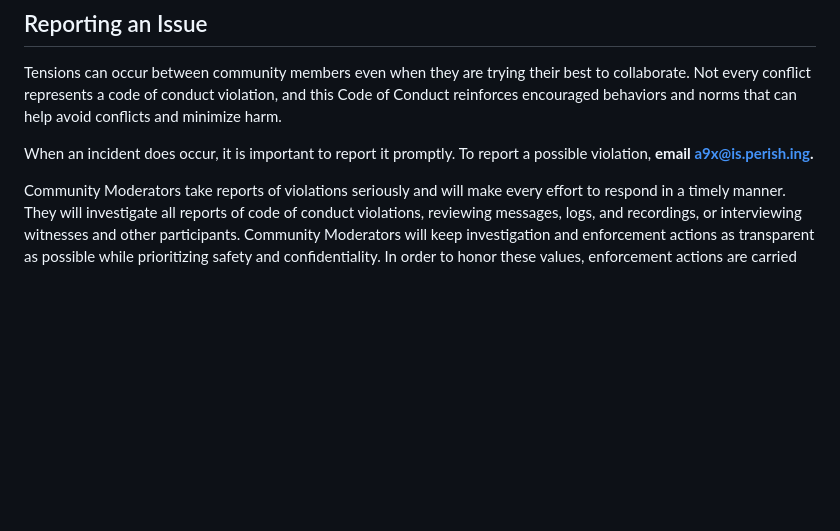
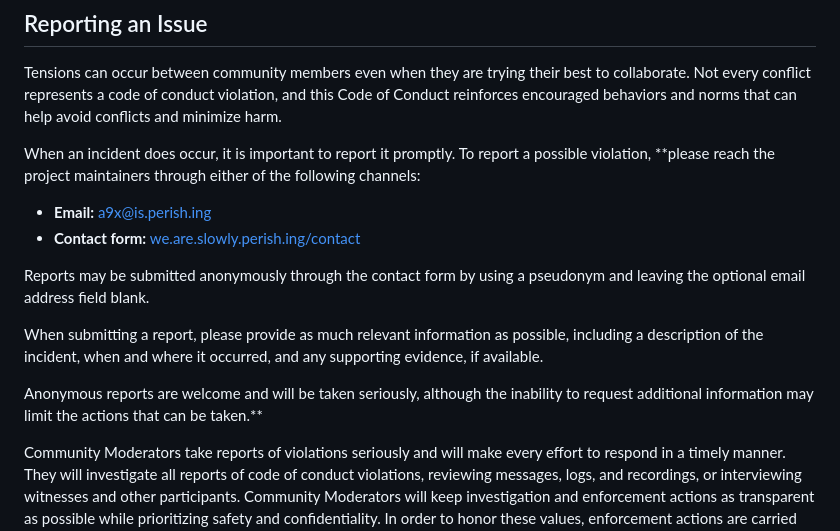
Before and after one commit to nota9x/StarryBio, a Markdown page: CODE_OF_CONDUCT.md, the part around the change. Rendered like a GitHub page; blank space fills up the shorter version.

Commit message:
docs: update Code of Conduct issue reporting guidelines
Updated reporting instructions for code of conduct violations to include multiple contact methods and emphasize anonymity.

```diff
--- a/CODE_OF_CONDUCT.md
+++ b/CODE_OF_CONDUCT.md
@@ -43,7 +43,16 @@ We agree to restrict the following behaviors in our community. Instances, threat
 
 Tensions can occur between community members even when they are trying their best to collaborate. Not every conflict represents a code of conduct violation, and this Code of Conduct reinforces encouraged behaviors and norms that can help avoid conflicts and minimize harm.
 
-When an incident does occur, it is important to report it promptly. To report a possible violation, **email [a9x@is.perish.ing](mailto:a9x@is.perish.ing).**
+When an incident does occur, it is important to report it promptly. To report a possible violation, **please reach the project maintainers through either of the following channels:
+
+- **Email:** [a9x@is.perish.ing](mailto:a9x@is.perish.ing)
+- **Contact form:** [we.are.slowly.perish.ing/contact](https://we.are.slowly.perish.ing/contact/)
+
+Reports may be submitted anonymously through the contact form by using a pseudonym and leaving the optional email address field blank.
+
+When submitting a report, please provide as much relevant information as possible, including a description of the incident, when and where it occurred, and any supporting evidence, if available.
+
+Anonymous reports are welcome and will be taken seriously, although the inability to request additional information may limit the actions that can be taken.**
 
 Community Moderators take reports of violations seriously and will make every effort to respond in a timely manner. They will investigate all reports of code of conduct violations, reviewing messages, logs, and recordings, or interviewing witnesses and other participants. Community Moderators will keep investigation and enforcement actions as transparent as possible while prioritizing safety and confidentiality. In order to honor these values, enforcement actions are carried out in private with the involved parties, but communicating to the whole community may be part of a mutually agreed upon resolution.
 
```
